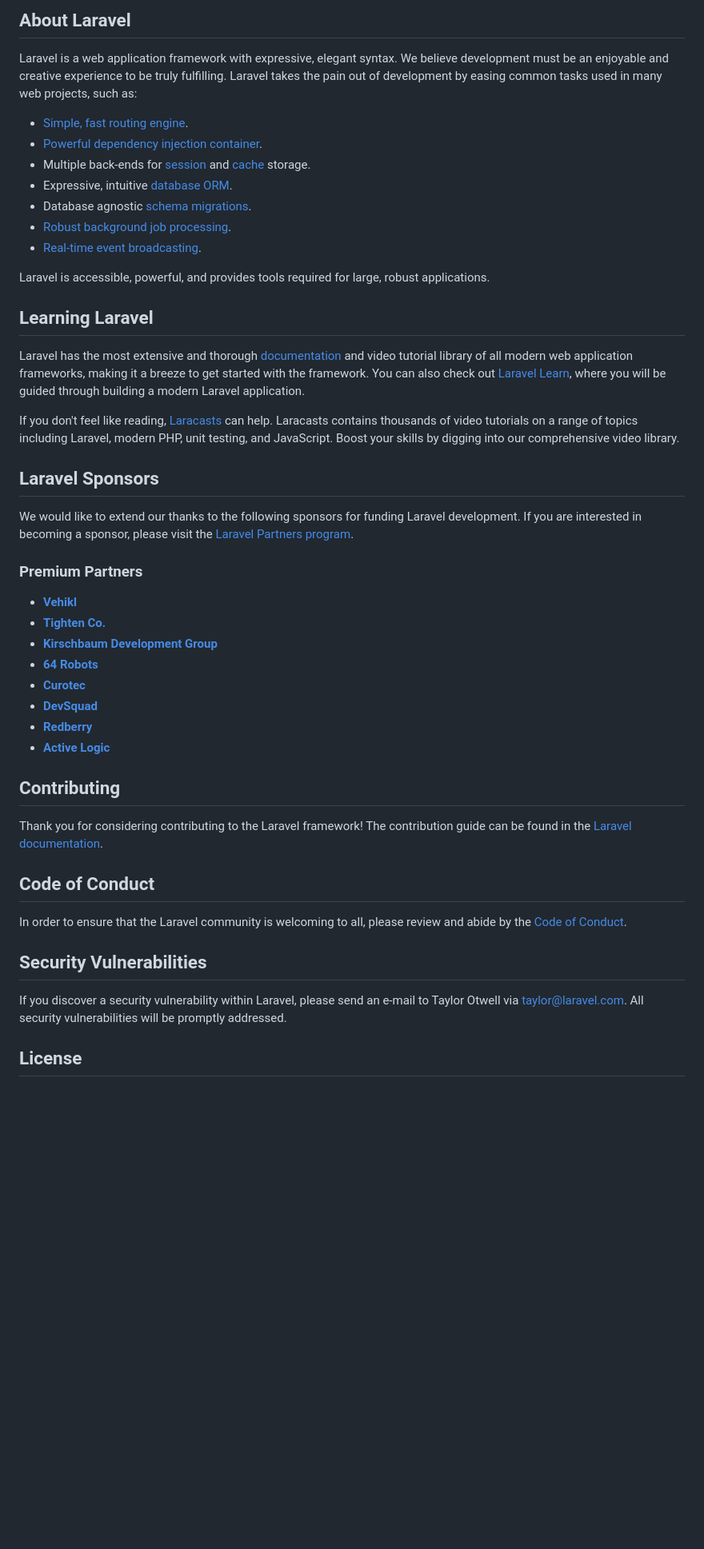
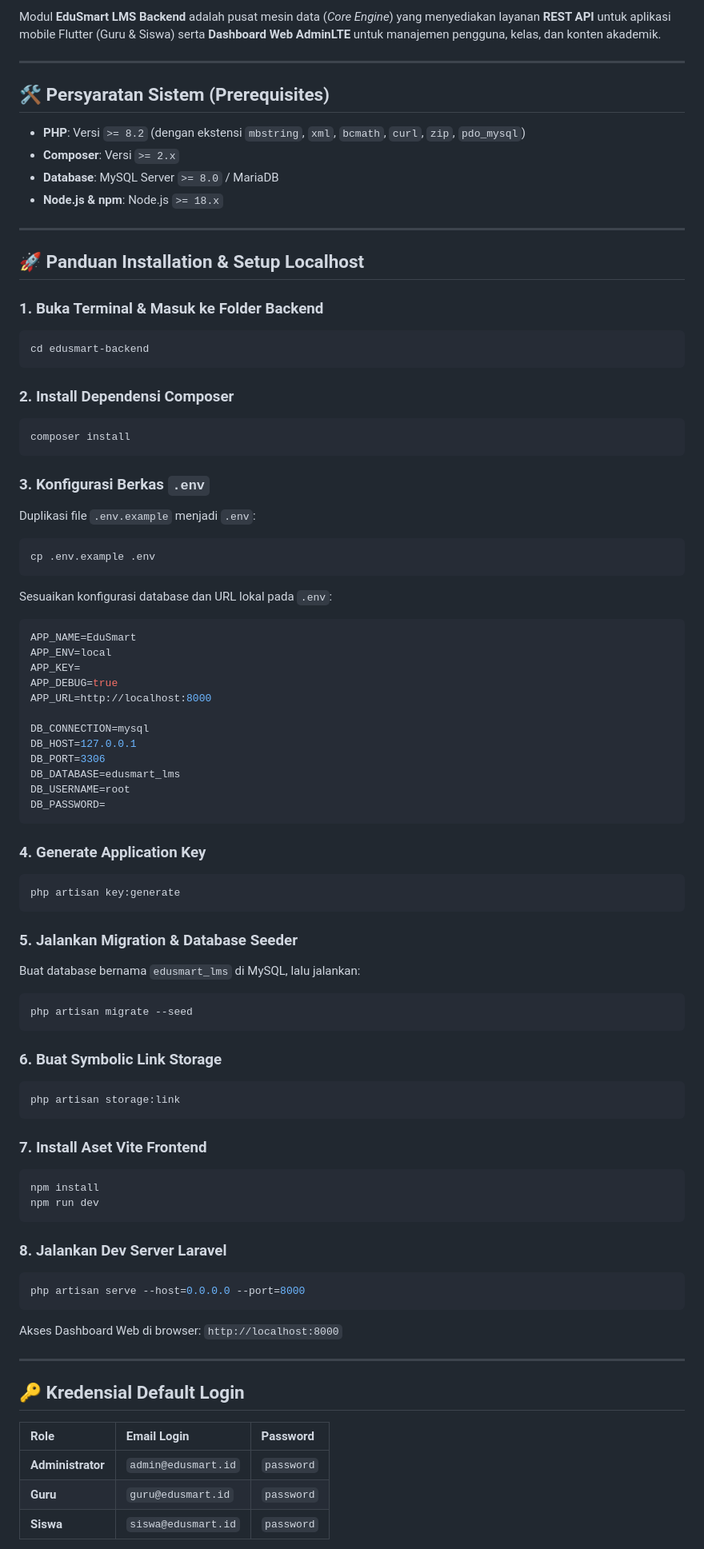
Before and after one commit to Khairul122/lms, a Markdown page: README.md, the part around one of its changes. Shown at 80% size. Drawn GitHub-style; blank space fills up the shorter version.

Commit message:
docs: replace default Laravel README with EduSmart LMS project documentation

````diff
--- a/README.md
+++ b/README.md
@@ -9,50 +7,85 @@
 
-## About Laravel
+Modul **EduSmart LMS Backend** adalah pusat mesin data (*Core Engine*) yang menyediakan layanan **REST API** untuk aplikasi mobile Flutter (Guru & Siswa) serta **Dashboard Web AdminLTE** untuk manajemen pengguna, kelas, dan konten akademik.
 
-Laravel is a web application framework with expressive, elegant syntax. We believe development must be an enjoyable and creative experience to be truly fulfilling. Laravel takes the pain out of development by easing common tasks used in many web projects, such as:
+---
 
-- [Simple, fast routing engine](https://laravel.com/docs/routing).
-- [Powerful dependency injection container](https://laravel.com/docs/container).
-- Multiple back-ends for [session](https://laravel.com/docs/session) and [cache](https://laravel.com/docs/cache) storage.
-- Expressive, intuitive [database ORM](https://laravel.com/docs/eloquent).
-- Database agnostic [schema migrations](https://laravel.com/docs/migrations).
-- [Robust background job processing](https://laravel.com/docs/queues).
-- [Real-time event broadcasting](https://laravel.com/docs/broadcasting).
+## 🛠️ Persyaratan Sistem (Prerequisites)
 
-Laravel is accessible, powerful, and provides tools required for large, robust applications.
+- **PHP**: Versi `>= 8.2` (dengan ekstensi `mbstring`, `xml`, `bcmath`, `curl`, `zip`, `pdo_mysql`)
+- **Composer**: Versi `>= 2.x`
+- **Database**: MySQL Server `>= 8.0` / MariaDB
+- **Node.js & npm**: Node.js `>= 18.x`
 
-## Learning Laravel
+---
 
-Laravel has the most extensive and thorough [documentation](https://laravel.com/docs) and video tutorial library of all modern web application frameworks, making it a breeze to get started with the framework. You can also check out [Laravel Learn](https://laravel.com/learn), where you will be guided through building a modern Laravel application.
+## 🚀 Panduan Installation & Setup Localhost
 
-If you don't feel like reading, [Laracasts](https://laracasts.com) can help. Laracasts contains thousands of video tutorials on a range of topics including Laravel, modern PHP, unit testing, and JavaScript. Boost your skills by digging into our comprehensive video library.
+### 1. Buka Terminal & Masuk ke Folder Backend
+```bash
+cd edusmart-backend
+```
 
-## Laravel Sponsors
+### 2. Install Dependensi Composer
+```bash
+composer install
+```
 
-We would like to extend our thanks to the following sponsors for funding Laravel development. If you are interested in becoming a sponsor, please visit the [Laravel Partners program](https://partners.laravel.com).
+### 3. Konfigurasi Berkas `.env`
+Duplikasi file `.env.example` menjadi `.env`:
+```bash
+cp .env.example .env
+```
+Sesuaikan konfigurasi database dan URL lokal pada `.env`:
+```env
+APP_NAME=EduSmart
+APP_ENV=local
+APP_KEY=
+APP_DEBUG=true
+APP_URL=http://localhost:8000
 
-### Premium Partners
+DB_CONNECTION=mysql
+DB_HOST=127.0.0.1
+DB_PORT=3306
+DB_DATABASE=edusmart_lms
+DB_USERNAME=root
+DB_PASSWORD=
+```
 
-- **[Vehikl](https://vehikl.com)**
-- **[Tighten Co.](https://tighten.co)**
-- **[Kirschbaum Development Group](https://kirschbaumdevelopment.com)**
-- **[64 Robots](https://64robots.com)**
-- **[Curotec](https://www.curotec.com/services/technologies/laravel)**
-- **[DevSquad](https://devsquad.com/hire-laravel-developers)**
-- **[Redberry](https://redberry.international/laravel-development)**
-- **[Active Logic](https://activelogic.com)**
+### 4. Generate Application Key
+```bash
+php artisan key:generate
+```
 
-## Contributing
+### 5. Jalankan Migration & Database Seeder
+Buat database bernama `edusmart_lms` di MySQL, lalu jalankan:
+```bash
+php artisan migrate --seed
+```
 
-Thank you for considering contributing to the Laravel framework! The contribution guide can be found in the [Laravel documentation](https://laravel.com/docs/contributions).
+### 6. Buat Symbolic Link Storage
+```bash
+php artisan storage:link
+```
 
-## Code of Conduct
+### 7. Install Aset Vite Frontend
+```bash
+npm install
+npm run dev
+```
 
-In order to ensure that the Laravel community is welcoming to all, please review and abide by the [Code of Conduct](https://laravel.com/docs/contributions#code-of-conduct).
+### 8. Jalankan Dev Server Laravel
+```bash
+php artisan serve --host=0.0.0.0 --port=8000
+```
+Akses Dashboard Web di browser: `http://localhost:8000`
 
-## Security Vulnerabilities
+---
 
-If you discover a security vulnerability within Laravel, please send an e-mail to Taylor Otwell via [taylor@laravel.com](mailto:taylor@laravel.com). All security vulnerabilities will be promptly addressed.
+## 🔑 Kredensial Default Login
 
-## License
+| Role | Email Login | Password |
+|:---|:---|:---|
+| **Administrator** | `admin@edusmart.id` | `password` |
+| **Guru** | `guru@edusmart.id` | `password` |
+| **Siswa** | `siswa@edusmart.id` | `password` |
 
````
Also changed, not shown: other parts of README.md (+44 -8 lines).
